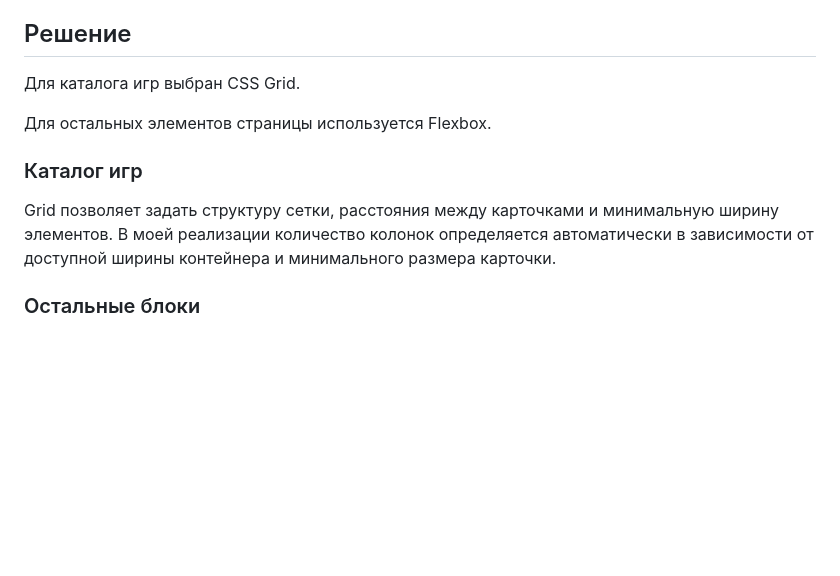
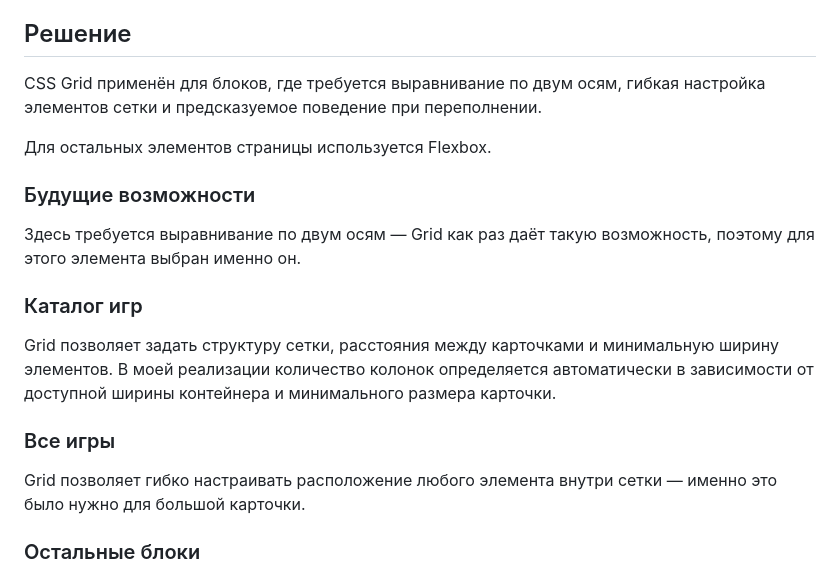
Before and after one commit to syhanov/igroteka, a Markdown page: docs/design-notes/m02.md, the part around the change. GitHub-like rendering; blank space fills up the shorter version.

Commit message:
docs: исправлена документация после внесения изменений в верстку

```diff
--- a/docs/design-notes/m02.md
+++ b/docs/design-notes/m02.md
@@ -10,13 +10,22 @@
 
 ## Решение
 
-Для каталога игр выбран CSS Grid.
+CSS Grid применён для блоков, где требуется выравнивание по двум осям, гибкая настройка элементов сетки и предсказуемое поведение при переполнении.
 
 Для остальных элементов страницы используется Flexbox.
+
+### Будущие возможности
+
+Здесь требуется выравнивание по двум осям — Grid как раз даёт такую возможность, поэтому для этого элемента выбран именно он.
 
 ### Каталог игр
 
 Grid позволяет задать структуру сетки, расстояния между карточками и минимальную ширину элементов. В моей реализации количество колонок определяется автоматически в зависимости от доступной ширины контейнера и минимального размера карточки.
+
+### Все игры
+
+Grid позволяет гибко настраивать расположение любого элемента внутри сетки — именно это было нужно для большой карточки.
+
 
 ### Остальные блоки
 
```
